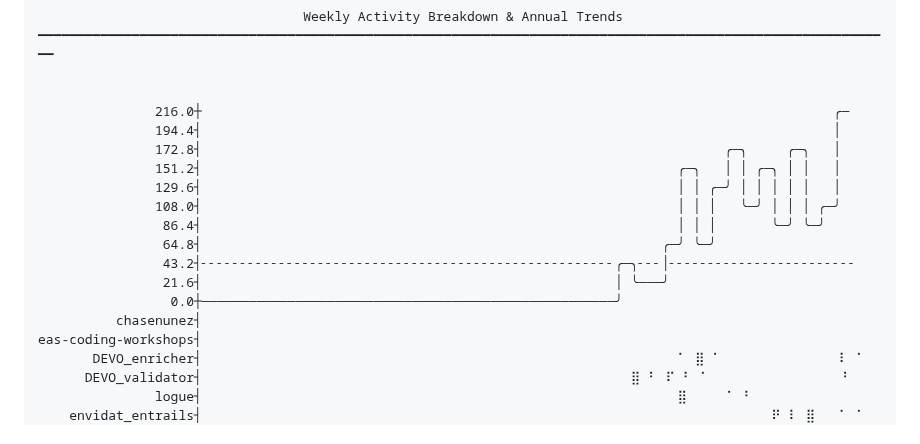
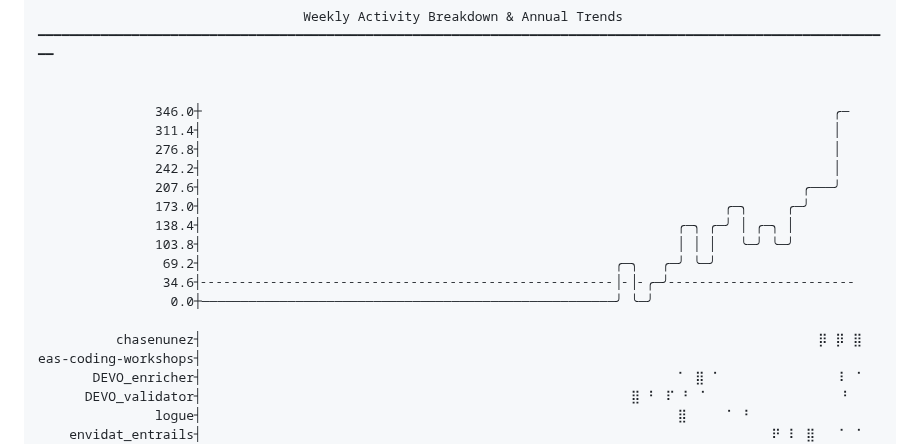
Before and after one commit to chasenunez/chasenunez, a Markdown page: README.md, the part around one of its changes. GitHub-like rendering.

Commit message:
chore(readme): daily automated update

```diff
--- a/README.md
+++ b/README.md
@@ -3,18 +3,19 @@
 ━━━━━━━━━━━━━━━━━━━━━━━━━━━━━━━━━━━━━━━━━━━━━━━━━━━━━━━━━━━━━━━━━━━━━━━━━━━━━━━━━━━━━━━━━━━━━━━━━━━━━━━━━━━━━━
 
 
-               216.0┼                                                                                 ╭─
-               194.4┤                                                                                 │
-               172.8┤                                                                   ╭─╮     ╭─╮   │
-               151.2┤                                                             ╭─╮   │ │ ╭─╮ │ │   │
-               129.6┤                                                             │ │ ╭─╯ │ │ │ │ │   │
-               108.0┤                                                             │ │ │   ╰─╯ │ │ │ ╭─╯
-                86.4┤                                                             │ │ │       ╰─╯ ╰─╯
-                64.8┤                                                           ╭─╯ ╰─╯
-                43.2┤╴╴╴╴╴╴╴╴╴╴╴╴╴╴╴╴╴╴╴╴╴╴╴╴╴╴╴╴╴╴╴╴╴╴╴╴╴╴╴╴╴╴╴╴╴╴╴╴╴╴╴╴╴╭─╮╴╴╴│╴╴╴╴╴╴╴╴╴╴╴╴╴╴╴╴╴╴╴╴╴╴╴╴
-                21.6┤                                                     │ ╰───╯
-                 0.0┼─────────────────────────────────────────────────────╯
-          chasenunez┤
+               346.0┼                                                                                 ╭─
+               311.4┤                                                                                 │
+               276.8┤                                                                                 │
+               242.2┤                                                                                 │
+               207.6┤                                                                             ╭───╯
+               173.0┤                                                                   ╭─╮     ╭─╯
+               138.4┤                                                             ╭─╮ ╭─╯ │ ╭─╮ │
+               103.8┤                                                             │ │ │   ╰─╯ ╰─╯
+                69.2┤                                                     ╭─╮   ╭─╯ ╰─╯
+                34.6┤╴╴╴╴╴╴╴╴╴╴╴╴╴╴╴╴╴╴╴╴╴╴╴╴╴╴╴╴╴╴╴╴╴╴╴╴╴╴╴╴╴╴╴╴╴╴╴╴╴╴╴╴╴│╴│╴╭─╯╴╴╴╴╴╴╴╴╴╴╴╴╴╴╴╴╴╴╴╴╴╴╴╴
+                 0.0┼─────────────────────────────────────────────────────╯ ╰─╯
+
+          chasenunez┤                                                                               ⡿ ⡿ ⣿
 eas-coding-workshops┤
        DEVO_enricher┤                                                             ⠁ ⣿ ⠁               ⠇ ⠁
       DEVO_validator┤                                                       ⣿ ⠃ ⠏ ⠃ ⠁                 ⠃
```
Also changed, not shown: other parts of README.md (+1 -1 lines).
